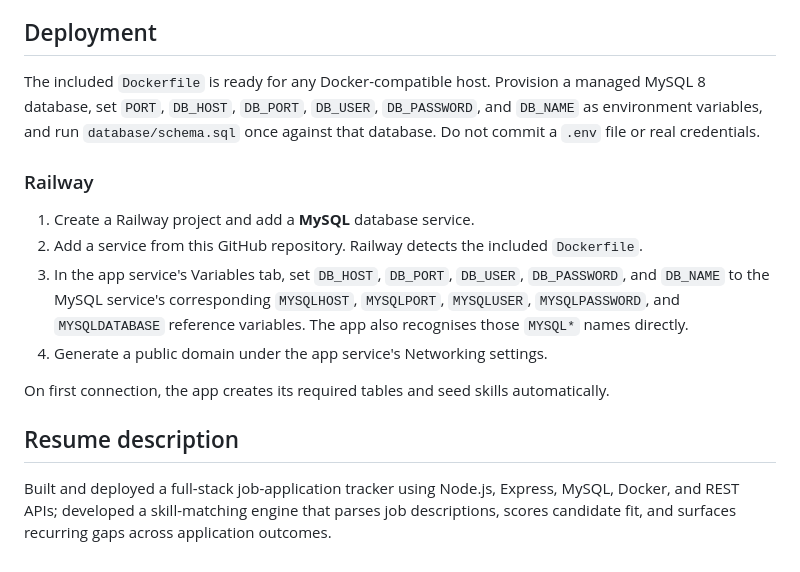
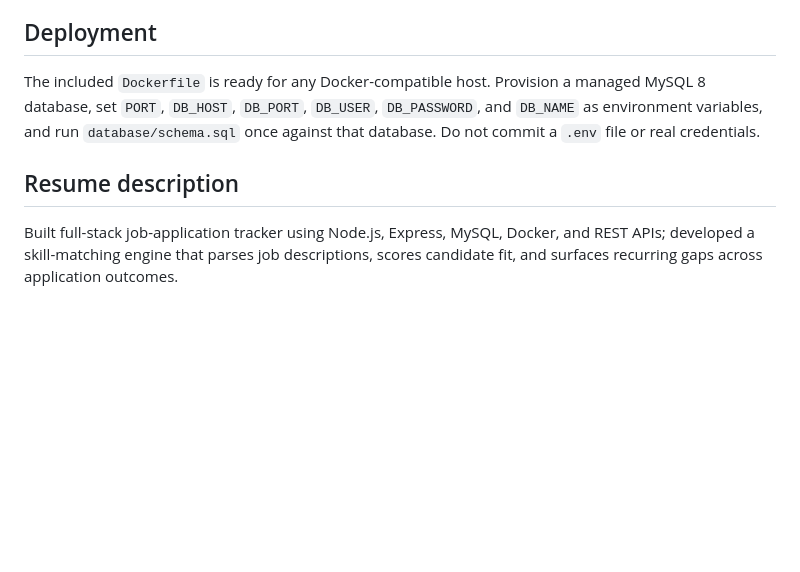
Before and after one commit to shreyashdwivedi36/application-control-job-search-tracker, a Markdown page: README.md, the part around the change. Rendered like a GitHub page; blank space fills up the shorter version.

```diff
--- a/README.md
+++ b/README.md
@@ -64,15 +64,6 @@ Run `npm test`. The test suite covers match-score calculation, aliases, boundari
 
 The included `Dockerfile` is ready for any Docker-compatible host. Provision a managed MySQL 8 database, set `PORT`, `DB_HOST`, `DB_PORT`, `DB_USER`, `DB_PASSWORD`, and `DB_NAME` as environment variables, and run `database/schema.sql` once against that database. Do not commit a `.env` file or real credentials.
 
-### Railway
-
-1. Create a Railway project and add a **MySQL** database service.
-2. Add a service from this GitHub repository. Railway detects the included `Dockerfile`.
-3. In the app service's Variables tab, set `DB_HOST`, `DB_PORT`, `DB_USER`, `DB_PASSWORD`, and `DB_NAME` to the MySQL service's corresponding `MYSQLHOST`, `MYSQLPORT`, `MYSQLUSER`, `MYSQLPASSWORD`, and `MYSQLDATABASE` reference variables. The app also recognises those `MYSQL*` names directly.
-4. Generate a public domain under the app service's Networking settings.
-
-On first connection, the app creates its required tables and seed skills automatically.
-
 ## Resume description
 
-Built and deployed a full-stack job-application tracker using Node.js, Express, MySQL, Docker, and REST APIs; developed a skill-matching engine that parses job descriptions, scores candidate fit, and surfaces recurring gaps across application outcomes.
+Built full-stack job-application tracker using Node.js, Express, MySQL, Docker, and REST APIs; developed a skill-matching engine that parses job descriptions, scores candidate fit, and surfaces recurring gaps across application outcomes.
```
